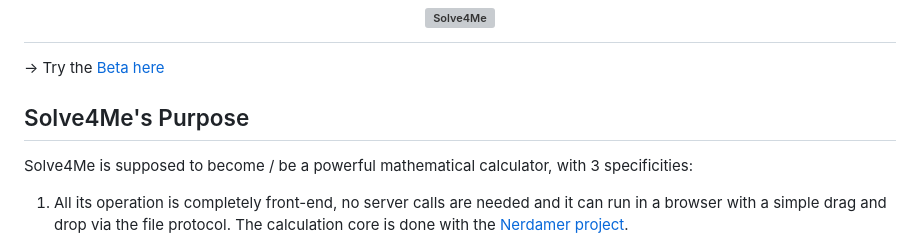
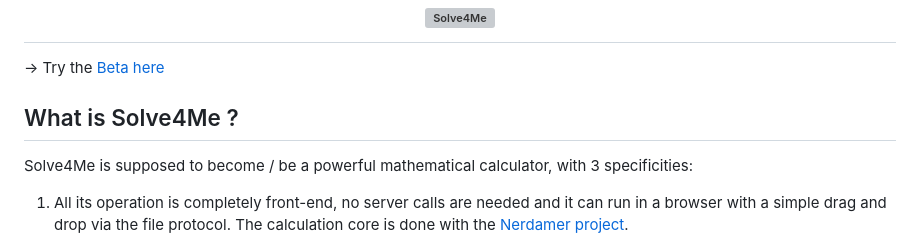
Before and after one commit to SomebodyLikeEveryBody/Solve4MeV2, a Markdown page: README.md, the part around the change. GitHub-like rendering; grey boxes are pictures that could not be loaded.

```diff
--- a/README.md
+++ b/README.md
@@ -4,7 +4,7 @@
 
 &rarr; Try the [Beta here](https://somebodylikeeverybody.github.io/Solve4MeV2/build/index.htm)
 
-## Solve4Me's Purpose
+## What is Solve4Me ?
 
 Solve4Me is supposed to become / be a powerful mathematical calculator, with 3 specificities:
 1) All its operation is completely front-end, no server calls are needed and it can run in a browser with a simple drag and drop via the file protocol. The calculation core is done with the [Nerdamer project](https://github.com/jiggzson/nerdamer).
```
